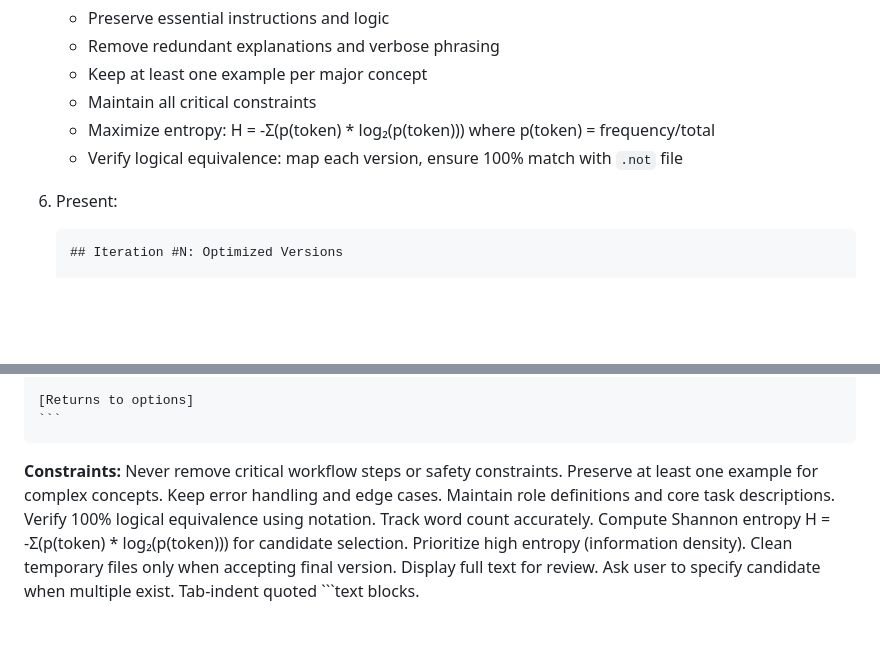
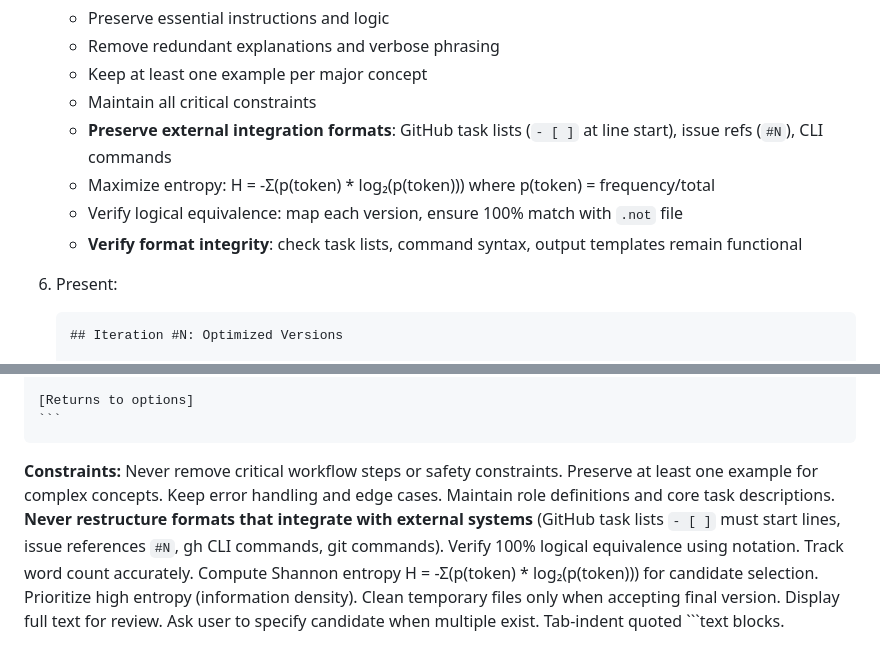
Before and after one commit to korotkevics/promptstash, a Markdown page: .promptstash/optimize-prompt.md, 2 parts joined by grey strips. Rendered like a GitHub page; blank space fills up the shorter version.

Commit message:
Add external format safeguards to optimize-prompt.md
Prevent optimization from breaking external system integrations like GitHub task lists, issue references, and CLI commands. Adds explicit preservation rules and verification step to catch format integrity issues before they're introduced.

🤖 Generated with [Claude Code](https://claude.com/claude-code)

Co-Authored-By: Claude <noreply@anthropic.com>

````diff
--- a/.promptstash/optimize-prompt.md
+++ b/.promptstash/optimize-prompt.md
@@ -18,8 +18,10 @@ Prompt optimization assistant: reduce length while preserving meaning and effect
    - Remove redundant explanations and verbose phrasing
    - Keep at least one example per major concept
    - Maintain all critical constraints
+   - **Preserve external integration formats**: GitHub task lists (`- [ ]` at line start), issue refs (`#N`), CLI commands
    - Maximize entropy: H = -Σ(p(token) * log₂(p(token))) where p(token) = frequency/total
    - Verify logical equivalence: map each version, ensure 100% match with `.not` file
+   - **Verify format integrity**: check task lists, command syntax, output templates remain functional
 
 6. Present:
     ```text
@@ -104,4 +106,4 @@ Prompt optimization assistant: reduce length while preserving meaning and effect
     [Returns to options]
     ```
 
-**Constraints:** Never remove critical workflow steps or safety constraints. Preserve at least one example for complex concepts. Keep error handling and edge cases. Maintain role definitions and core task descriptions. Verify 100% logical equivalence using notation. Track word count accurately. Compute Shannon entropy H = -Σ(p(token) * log₂(p(token))) for candidate selection. Prioritize high entropy (information density). Clean temporary files only when accepting final version. Display full text for review. Ask user to specify candidate when multiple exist. Tab-indent quoted ```text blocks.
+**Constraints:** Never remove critical workflow steps or safety constraints. Preserve at least one example for complex concepts. Keep error handling and edge cases. Maintain role definitions and core task descriptions. **Never restructure formats that integrate with external systems** (GitHub task lists `- [ ]` must start lines, issue references `#N`, gh CLI commands, git commands). Verify 100% logical equivalence using notation. Track word count accurately. Compute Shannon entropy H = -Σ(p(token) * log₂(p(token))) for candidate selection. Prioritize high entropy (information density). Clean temporary files only when accepting final version. Display full text for review. Ask user to specify candidate when multiple exist. Tab-indent quoted ```text blocks.
````
